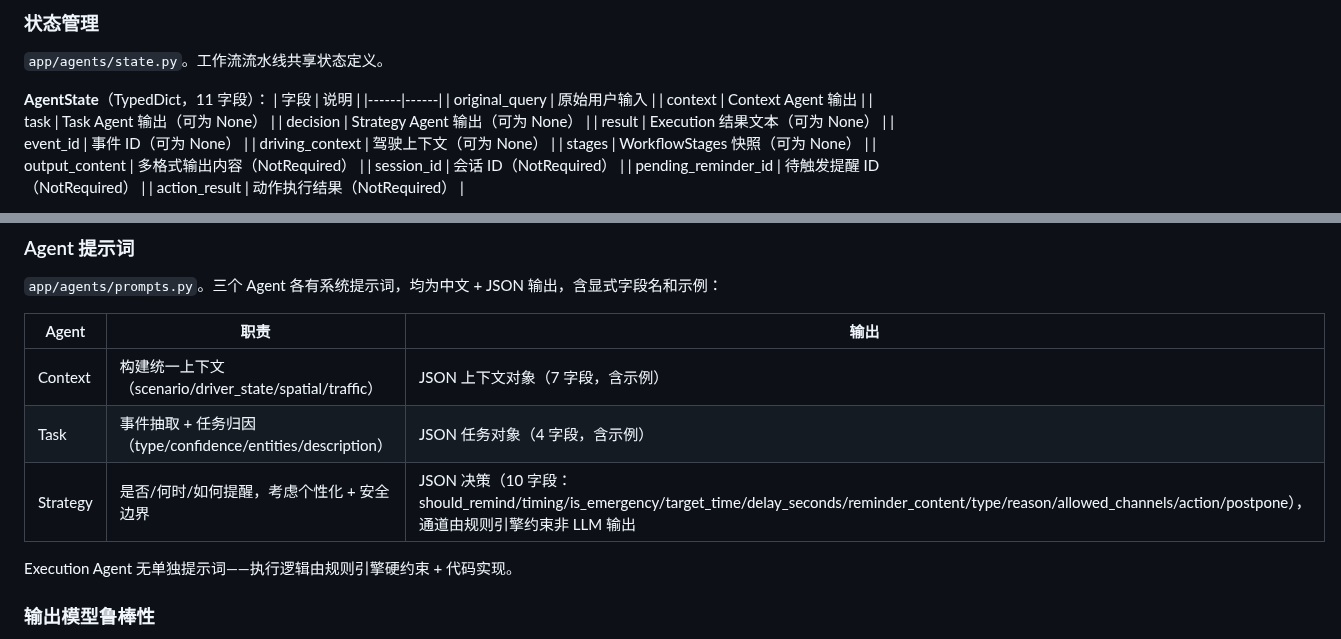
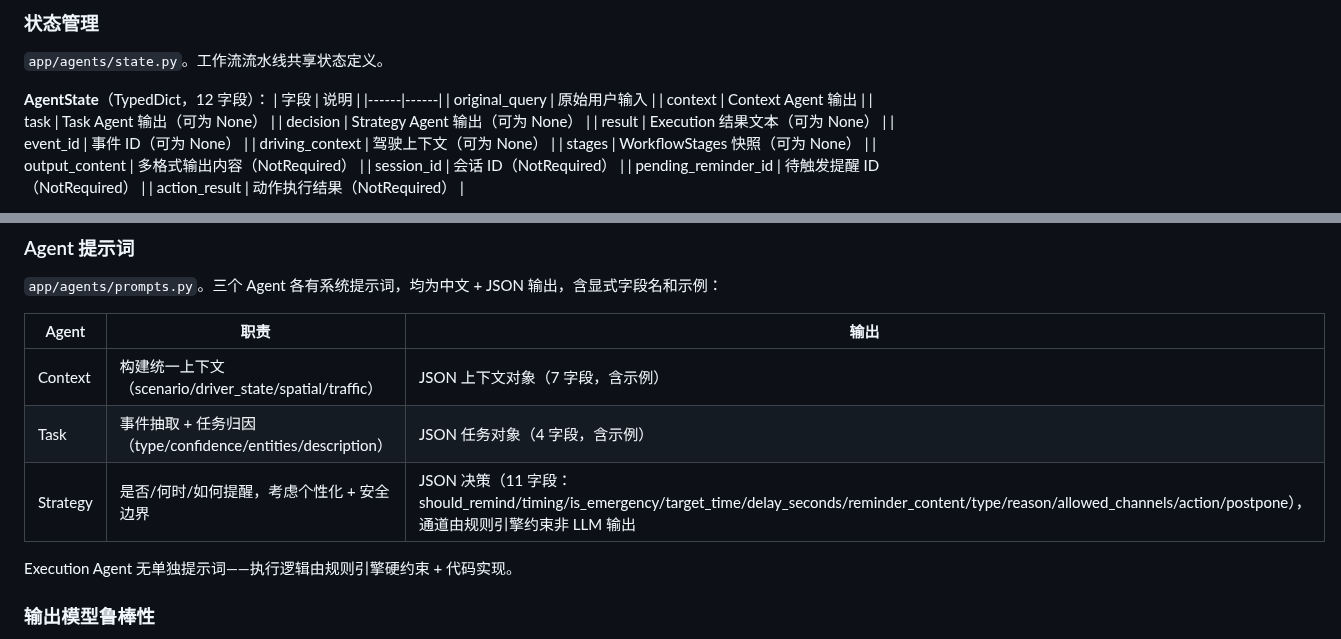
Before and after one commit to MiyakoMeow/DrivePal, a Markdown page: app/agents/AGENTS.md, 2 parts joined by grey strips. Drawn GitHub-style.

Commit message:
fix: correct field counts in documentation
- app/agents/AGENTS.md:94 - AgentState: 11 → 12 fields (matches table)
- app/agents/AGENTS.md:120 - Strategy output: 10 → 11 fields (includes postpone)
- app/memory/AGENTS.md:11 - Add language identifier to code block (MD040)

```diff
--- a/app/agents/AGENTS.md
+++ b/app/agents/AGENTS.md
@@ -91,7 +91,7 @@ Execution 节点写 memory 前调用 `sanitize_context(driving_ctx)` 脱敏位
 
 `app/agents/state.py`。工作流流水线共享状态定义。
 
-**AgentState**（TypedDict，11 字段）：
+**AgentState**（TypedDict，12 字段）：
 | 字段 | 说明 |
 |------|------|
 | original_query | 原始用户输入 |
@@ -117,7 +117,7 @@ Execution 节点写 memory 前调用 `sanitize_context(driving_ctx)` 脱敏位
 |------|------|------|
 | Context | 构建统一上下文（scenario/driver_state/spatial/traffic） | JSON 上下文对象（7 字段，含示例） |
 | Task | 事件抽取 + 任务归因（type/confidence/entities/description） | JSON 任务对象（4 字段，含示例） |
-| Strategy | 是否/何时/如何提醒，考虑个性化 + 安全边界 | JSON 决策（10 字段：should_remind/timing/is_emergency/target_time/delay_seconds/reminder_content/type/reason/allowed_channels/action/postpone），通道由规则引擎约束非 LLM 输出 |
+| Strategy | 是否/何时/如何提醒，考虑个性化 + 安全边界 | JSON 决策（11 字段：should_remind/timing/is_emergency/target_time/delay_seconds/reminder_content/type/reason/allowed_channels/action/postpone），通道由规则引擎约束非 LLM 输出 |
 
 Execution Agent 无单独提示词——执行逻辑由规则引擎硬约束 + 代码实现。
 
```
Also changed, not shown: app/memory/AGENTS.md (+1 -1 lines).
